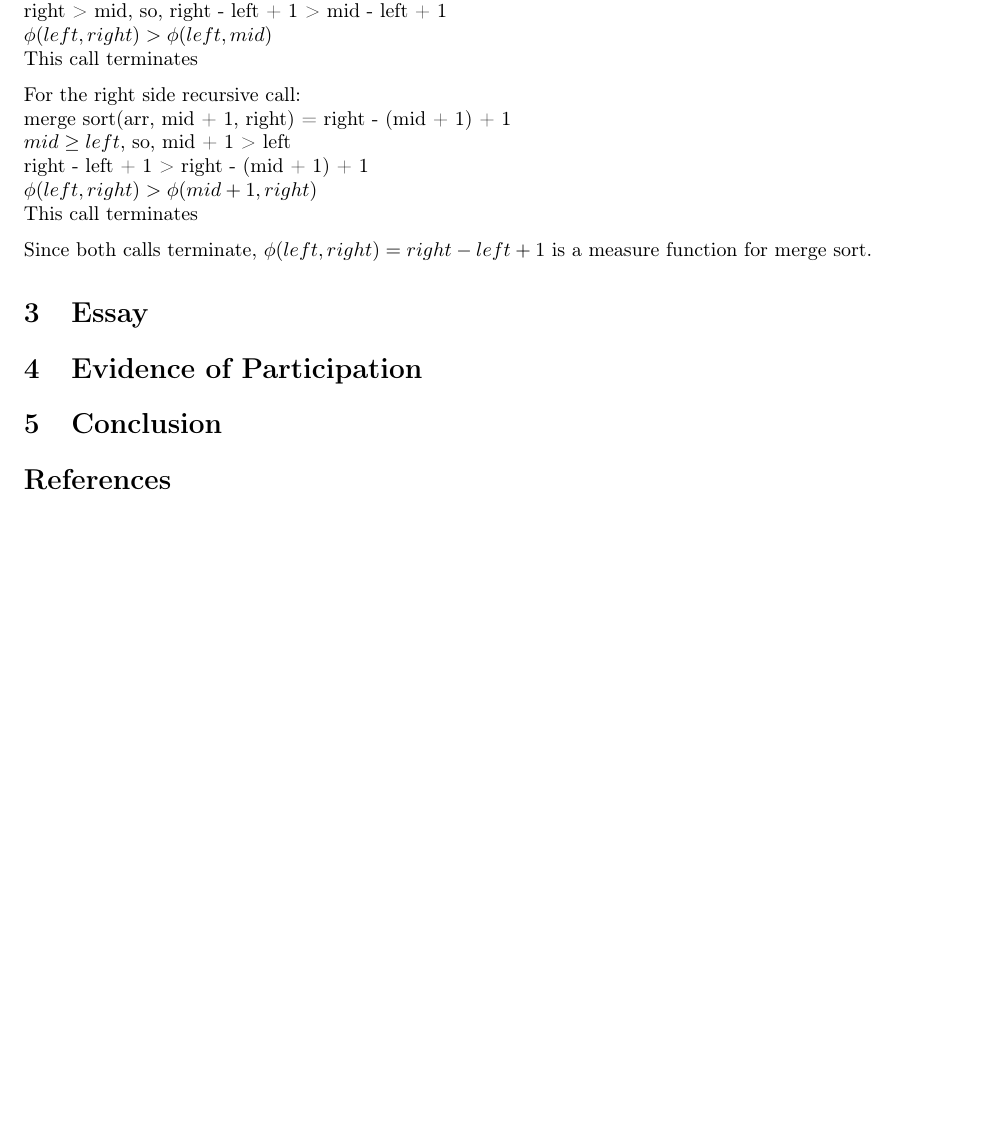
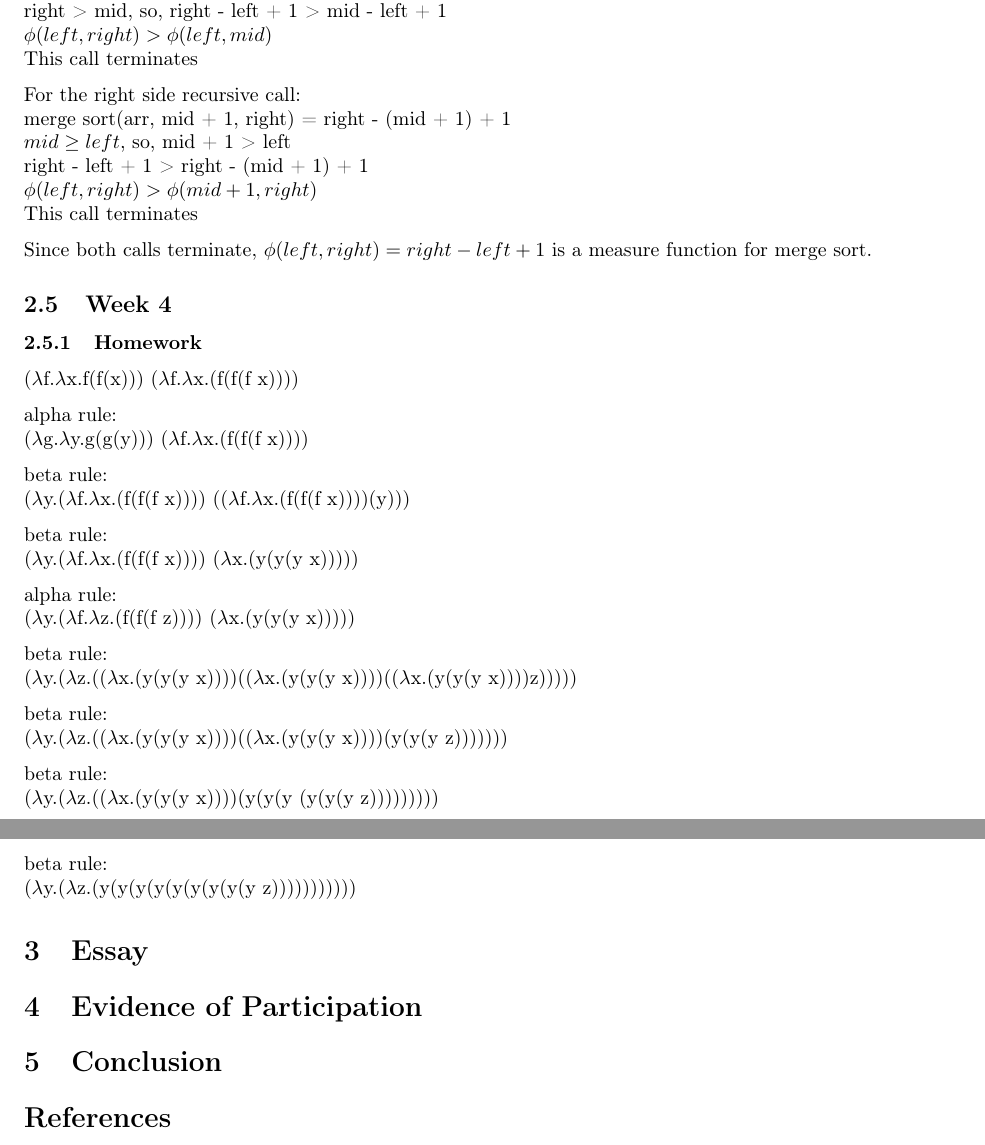
Before and after one commit to annibrown/CPSC-354, a LaTeX paper (report.tex): part of page 5 of 5 before the commit and two parts of pages 5 and 6 of 6 after it, the two joined at a grey line, cut so that both start at the same text, the shorter picture padded with empty space. Compiled offline with pdfLaTeX.

Commit message:
added hw5

```diff
--- a/report.tex
+++ b/report.tex
@@ -313,6 +313,36 @@ This call terminates
 
 Since both calls terminate, $\phi(left, right) = right - left + 1$ is a measure function for merge sort.
 
+\subsection{Week 4}
+
+\subsubsection{Homework}
+
+($\lambda$f.$\lambda$x.f(f(x))) ($\lambda$f.$\lambda$x.(f(f(f x))))
+
+alpha rule:\\
+($\lambda$g.$\lambda$y.g(g(y))) ($\lambda$f.$\lambda$x.(f(f(f x))))
+
+beta rule:\\
+($\lambda$y.($\lambda$f.$\lambda$x.(f(f(f x)))) (($\lambda$f.$\lambda$x.(f(f(f x))))(y)))
+
+beta rule:\\
+($\lambda$y.($\lambda$f.$\lambda$x.(f(f(f x)))) ($\lambda$x.(y(y(y x)))))
+
+alpha rule:\\
+($\lambda$y.($\lambda$f.$\lambda$z.(f(f(f z)))) ($\lambda$x.(y(y(y x)))))
+
+beta rule:\\
+($\lambda$y.($\lambda$z.(($\lambda$x.(y(y(y x))))(($\lambda$x.(y(y(y x))))(($\lambda$x.(y(y(y x))))z)))))
+
+beta rule:\\
+($\lambda$y.($\lambda$z.(($\lambda$x.(y(y(y x))))(($\lambda$x.(y(y(y x))))(y(y(y z)))))))
+
+beta rule:\\
+($\lambda$y.($\lambda$z.(($\lambda$x.(y(y(y x))))(y(y(y (y(y(y z)))))))))
+
+beta rule:\\
+($\lambda$y.($\lambda$z.(y(y(y(y(y(y(y(y(y z)))))))))))
+
 \section{Essay}
 
 \section{Evidence of Participation}
```
